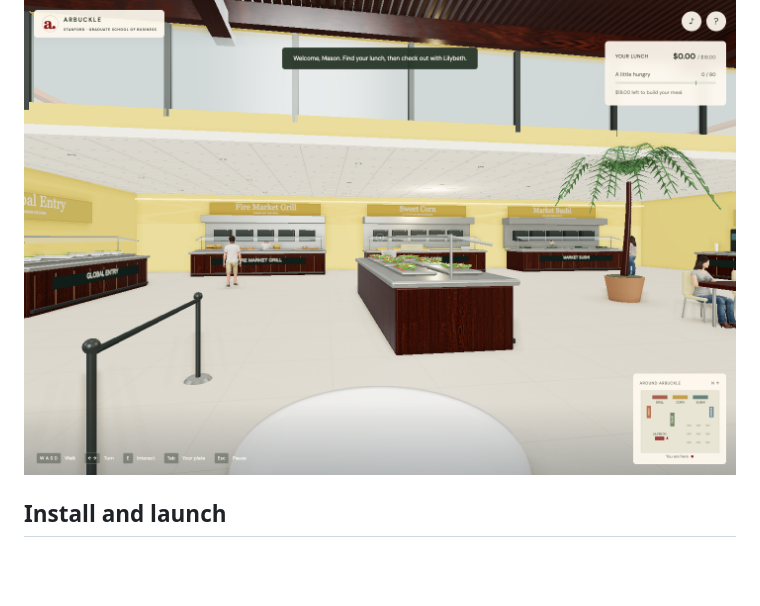
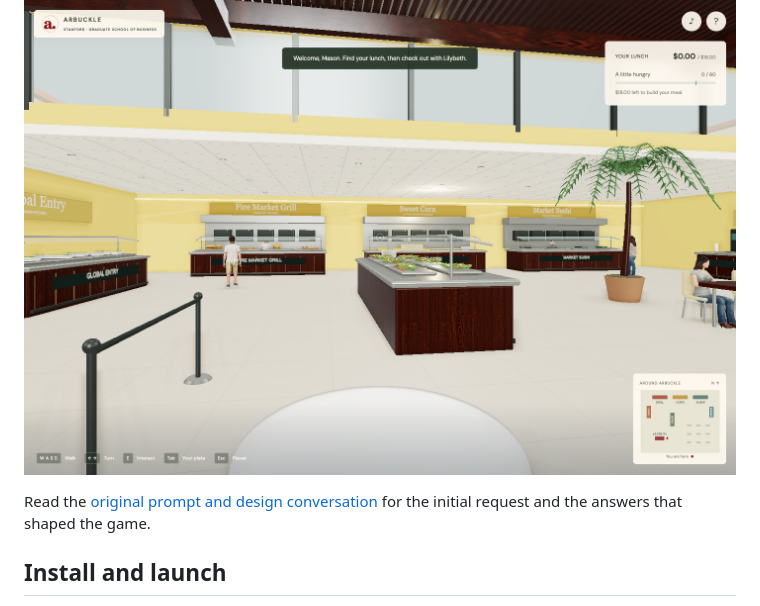
Before and after one commit to gsbdarc/corn-scooping-game, a Markdown page: README.md, the part around the change. Rendered like a GitHub page; blank space fills up the shorter version.

Commit message:
Document original game prompt and design answers

```diff
--- a/README.md
+++ b/README.md
@@ -3,6 +3,8 @@
 A first-person browser game inspired by Stanford GSB’s Arbuckle Dining Pavilion. Build a satisfying lunch within an $18 budget, scoop corn by hand, and check out with Lilybeth.
 
 ![The cafeteria, with the salad island in front of the grill, corn, and sushi counters](docs/gameplay.png)
+
+Read the [original prompt and design conversation](docs/design-conversation.md) for the initial request and the answers that shaped the game.
 
 ## Install and launch
 
```
Also changed, not shown: docs/design-conversation.md (added, +91 -0 lines).
